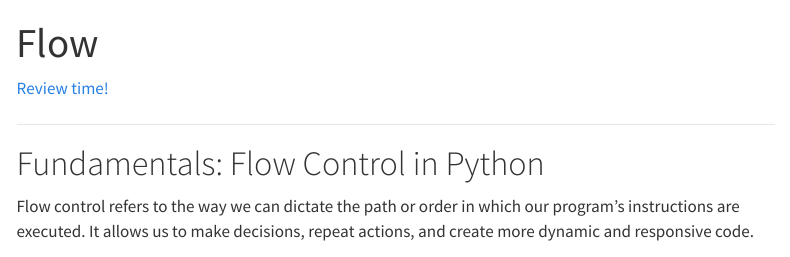
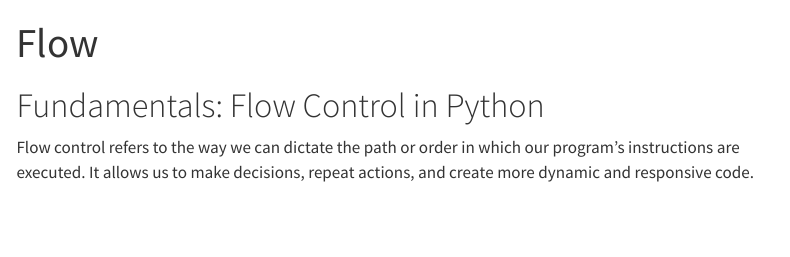
Before and after one commit to daniprec/Python-Course, a Quarto document (modules/python-fundamentals/flow.qmd): the page in a window 1100 px wide, from its top. Rendered offline with R 4.5, knitr and Pandoc in place of Quarto, with nearby package versions; menus at the side of the page are left out.

Commit message:
Remove review time link from flow control module

```diff
--- a/modules/python-fundamentals/flow.qmd
+++ b/modules/python-fundamentals/flow.qmd
@@ -3,10 +3,6 @@ title: "Flow"
 format: html
 execute:
   error: true
----
-
-[Review time!](https://drive.google.com/file/d/1AG5_-a8AtFjUCYEruLzeQI2NOLyVKQVS/view?usp=sharing)
-
 ---
 
 # Fundamentals: Flow Control in Python
```
